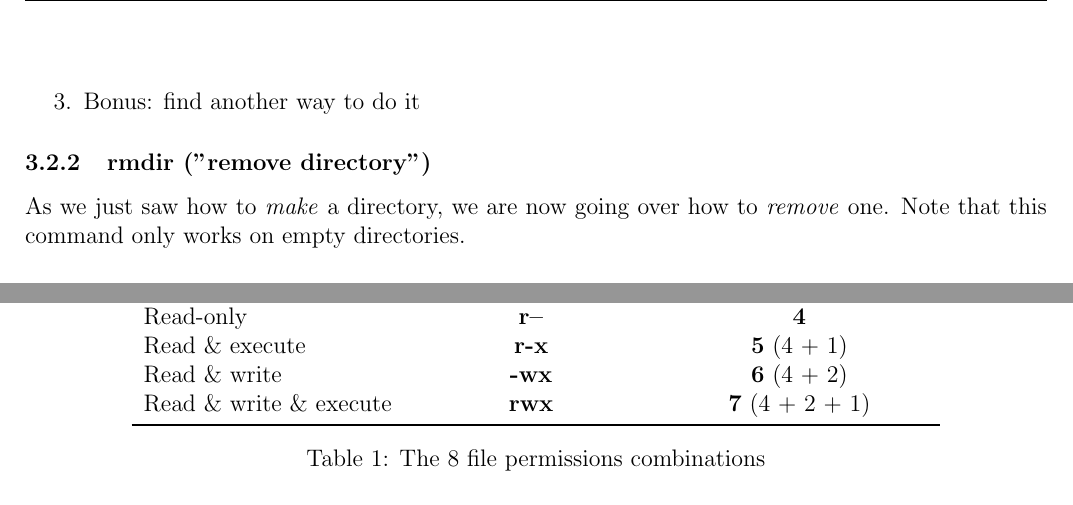
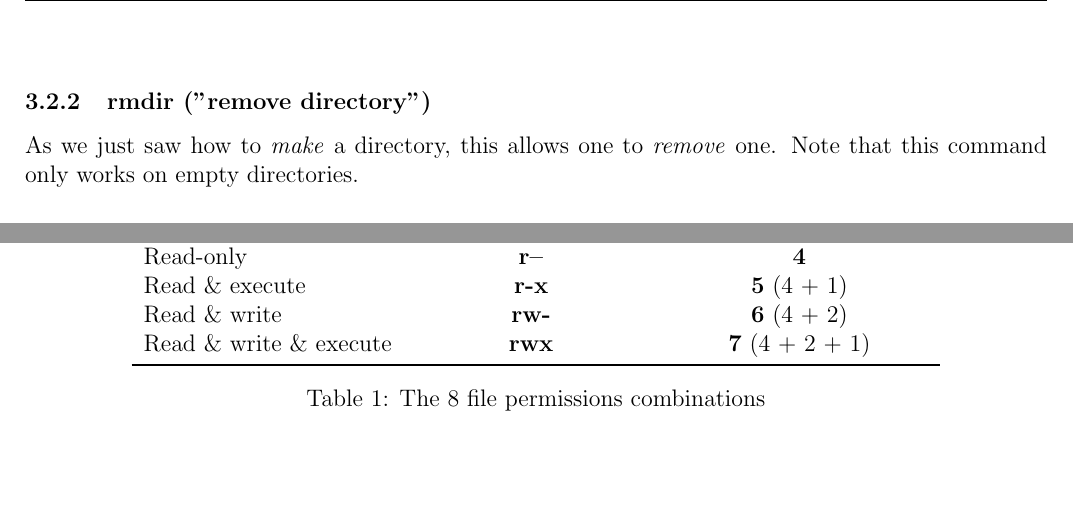
Before and after one commit to nikointhehood/unix-101, a LaTeX document (lesson-1/tutorial/tutorial-1.tex): two parts of pages 10 and 17 of 24, joined at a grey line, cut at the place of the change, the shorter picture padded with empty space. Compiled offline with pdfLaTeX.

Commit message:
Correct a few typos on tutorial 1

```diff
--- a/lesson-1/tutorial/tutorial-1.tex
+++ b/lesson-1/tutorial/tutorial-1.tex
@@ -332,12 +332,11 @@ As its name indicates it, this command allows one to create a new directory.
 \begin{enumerate}
 \item Move to your home directory and create a directory named \texttt{code}
 \item Move to your home directory and, with a single \texttt{mkdir} command, create the two directories \texttt{code/python} and \texttt{code/python/exo\_1}
-\item Bonus: find another way to do it
 \end{enumerate}
 
 \subsubsection{rmdir ("remove directory")}
 
-As we just saw how to \textit{make} a directory, we are now going over how to \textit{remove} one.
+As we just saw how to \textit{make} a directory, this allows one to \textit{remove} one.
 Note that this command only works on empty directories.
 
 \subsubsection{cp ("copy")}
@@ -655,7 +654,7 @@ Write-only&\textbf{-w-}&\textbf{2}\\
 Write \& execute&\textbf{-wx}&\textbf{3} (2 + 1)\\
 Read-only&\textbf{r--}&\textbf{4}\\
 Read \& execute&\textbf{r-x}&\textbf{5} (4 + 1)\\
-Read \& write&\textbf{-wx}&\textbf{6} (4 + 2)\\
+Read \& write&\textbf{rw-}&\textbf{6} (4 + 2)\\
 Read \& write \& execute&\textbf{rwx}&\textbf{7} (4 + 2 + 1)\\
 \bottomrule
 \end{tabular}
```
Also changed, not shown: lesson-1/tutorial/tutorial-1.tex (2 more changed lines).
